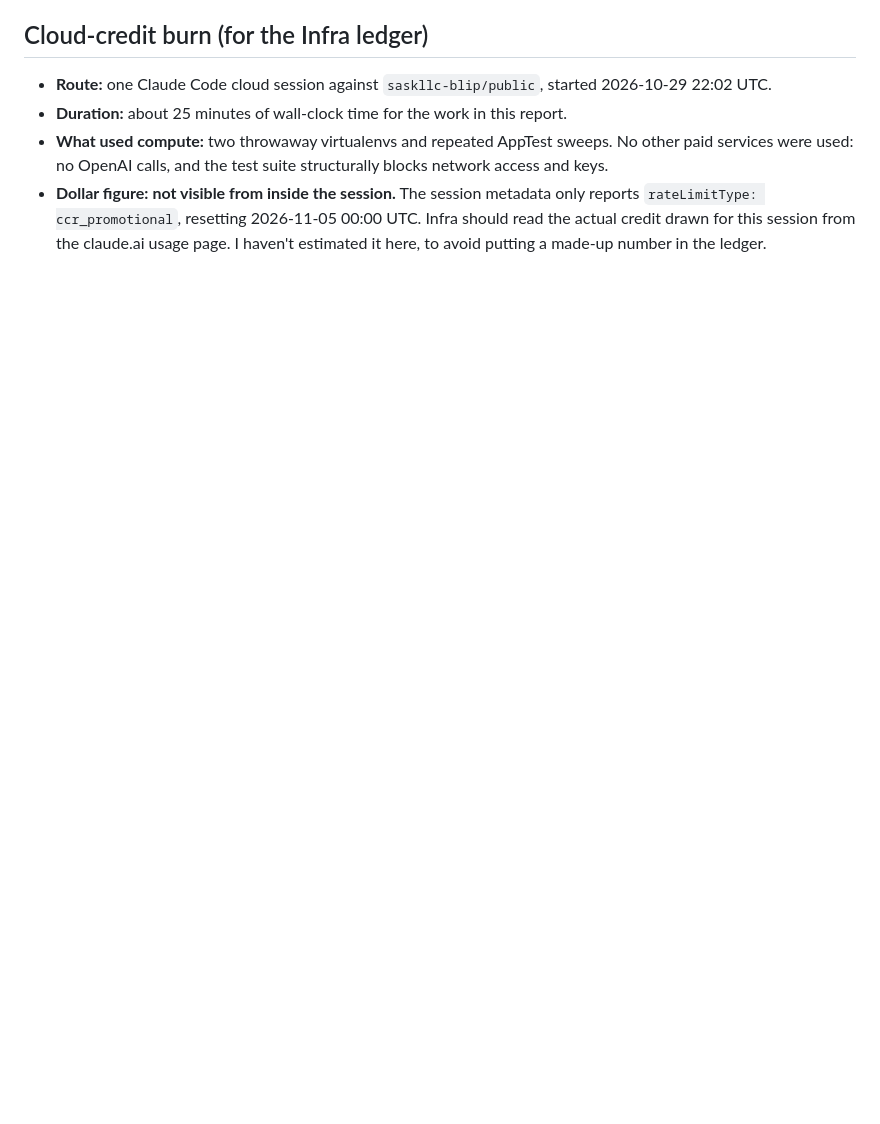
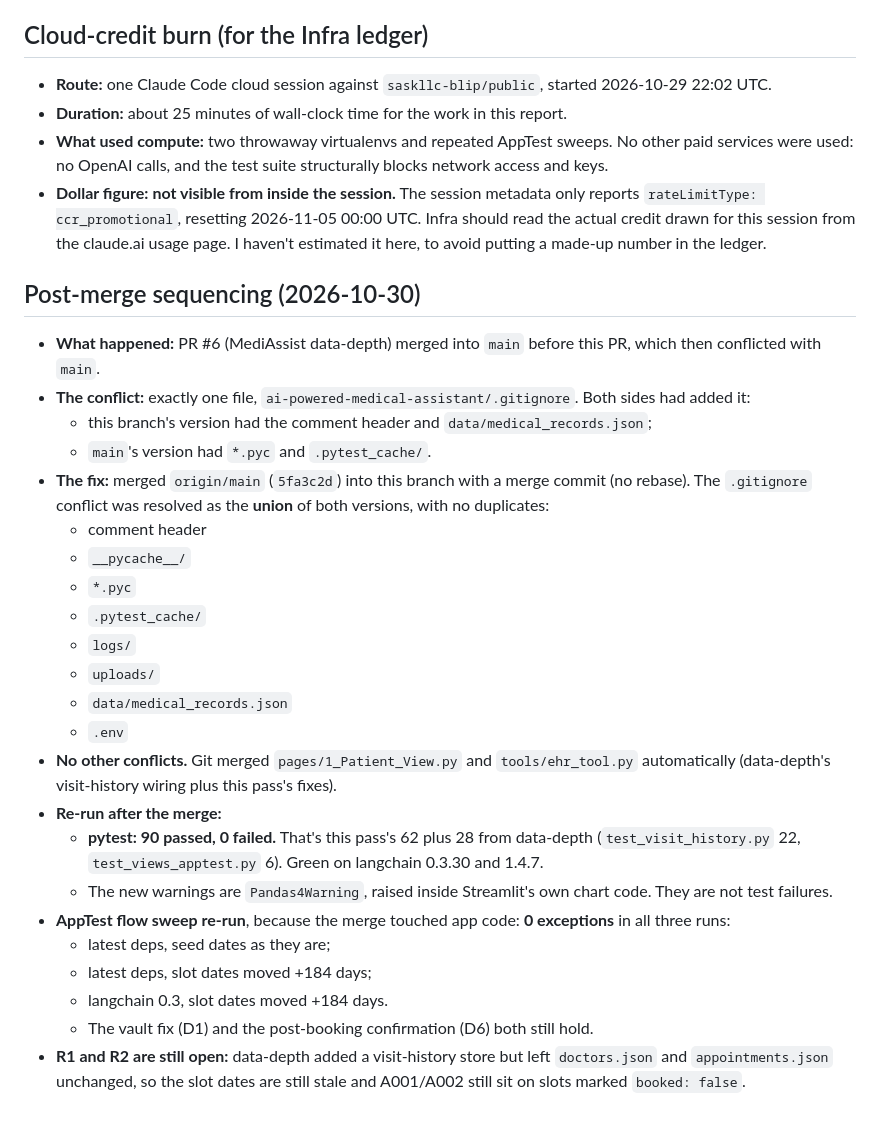
Before and after one commit to saskllc-blip/public, a Markdown page: ai-powered-medical-assistant/BUGFIX-PASS-RUN-REPORT.md, the part around the change. Drawn GitHub-style; blank space fills up the shorter version.

Commit message:
MediAssist bug-fix report: post-merge sequencing addendum
Co-Authored-By: Claude Opus 5.5 <noreply@anthropic.com>
Claude-Session: https://claude.ai/code/session_01P8L2FseFkunzEXcyeJ5Vwd

```diff
--- a/ai-powered-medical-assistant/BUGFIX-PASS-RUN-REPORT.md
+++ b/ai-powered-medical-assistant/BUGFIX-PASS-RUN-REPORT.md
@@ -122,3 +122,29 @@ Severities: **crash**, **wrong data**, **cosmetic**, **hygiene** (repo/test safe
 - **Duration:** about 25 minutes of wall-clock time for the work in this report.
 - **What used compute:** two throwaway virtualenvs and repeated AppTest sweeps. No other paid services were used: no OpenAI calls, and the test suite structurally blocks network access and keys.
 - **Dollar figure:** **not visible from inside the session.** The session metadata only reports `rateLimitType: ccr_promotional`, resetting 2026-11-05 00:00 UTC. Infra should read the actual credit drawn for this session from the claude.ai usage page. I haven't estimated it here, to avoid putting a made-up number in the ledger.
+
+## Post-merge sequencing (2026-10-30)
+
+- **What happened:** PR #6 (MediAssist data-depth) merged into `main` before this PR, which then conflicted with `main`.
+- **The conflict:** exactly one file, `ai-powered-medical-assistant/.gitignore`. Both sides had added it:
+  - this branch's version had the comment header and `data/medical_records.json`;
+  - `main`'s version had `*.pyc` and `.pytest_cache/`.
+- **The fix:** merged `origin/main` (`5fa3c2d`) into this branch with a merge commit (no rebase). The `.gitignore` conflict was resolved as the **union** of both versions, with no duplicates:
+  - comment header
+  - `__pycache__/`
+  - `*.pyc`
+  - `.pytest_cache/`
+  - `logs/`
+  - `uploads/`
+  - `data/medical_records.json`
+  - `.env`
+- **No other conflicts.** Git merged `pages/1_Patient_View.py` and `tools/ehr_tool.py` automatically (data-depth's visit-history wiring plus this pass's fixes).
+- **Re-run after the merge:**
+  - **pytest: 90 passed, 0 failed.** That's this pass's 62 plus 28 from data-depth (`test_visit_history.py` 22, `test_views_apptest.py` 6). Green on langchain 0.3.30 and 1.4.7.
+  - The new warnings are `Pandas4Warning`, raised inside Streamlit's own chart code. They are not test failures.
+- **AppTest flow sweep re-run**, because the merge touched app code: **0 exceptions** in all three runs:
+  - latest deps, seed dates as they are;
+  - latest deps, slot dates moved +184 days;
+  - langchain 0.3, slot dates moved +184 days.
+  - The vault fix (D1) and the post-booking confirmation (D6) both still hold.
+- **R1 and R2 are still open:** data-depth added a visit-history store but left `doctors.json` and `appointments.json` unchanged, so the slot dates are still stale and A001/A002 still sit on slots marked `booked: false`.
```
